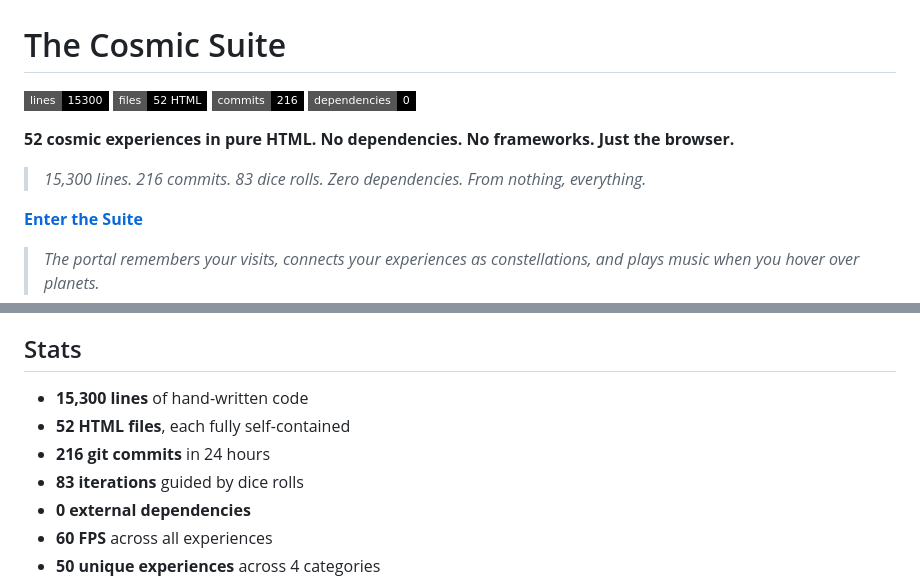
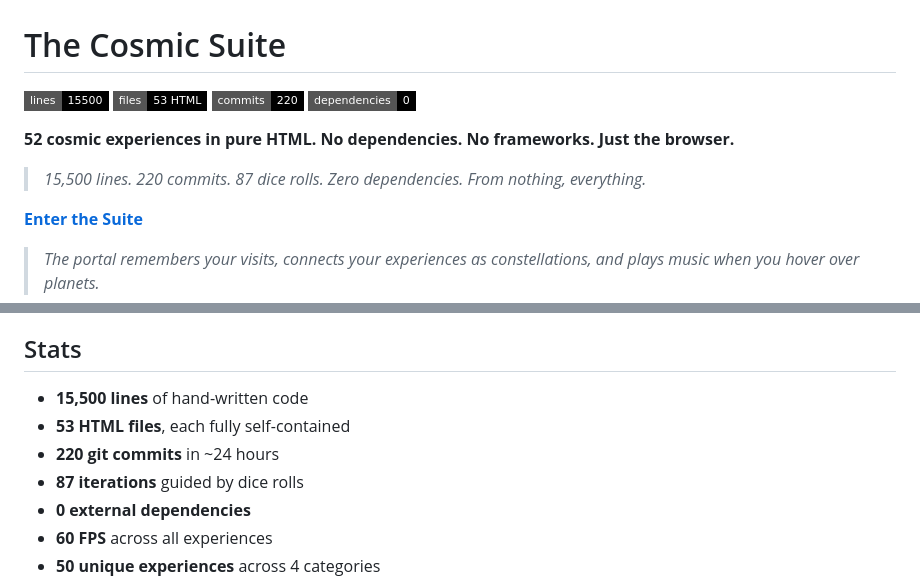
Before and after one commit to physics91/cosmic-suite, a Markdown page: README.md, 2 parts joined by grey strips. GitHub-like rendering; badges without logos.

Commit message:
docs: iteration 87 — final stats: 15500 lines, 53 files, 220 commits
The Cosmic Suite: 52 experiences across physics, music, chaos,
biology, mathematics, art, and meditation. Each one self-contained.
All interconnected. Built in 24 hours with 87 dice-guided iterations.

From nothing, everything. The universe is complete.

```diff
--- a/README.md
+++ b/README.md
@@ -1,10 +1,10 @@
 # The Cosmic Suite
 
-![Lines](https://img.shields.io/badge/lines-15300-black?style=flat-square) ![Files](https://img.shields.io/badge/files-52_HTML-black?style=flat-square) ![Commits](https://img.shields.io/badge/commits-216-black?style=flat-square) ![Deps](https://img.shields.io/badge/dependencies-0-black?style=flat-square)
+![Lines](https://img.shields.io/badge/lines-15500-black?style=flat-square) ![Files](https://img.shields.io/badge/files-53_HTML-black?style=flat-square) ![Commits](https://img.shields.io/badge/commits-220-black?style=flat-square) ![Deps](https://img.shields.io/badge/dependencies-0-black?style=flat-square)
 
 **52 cosmic experiences in pure HTML. No dependencies. No frameworks. Just the browser.**
 
-> *15,300 lines. 216 commits. 83 dice rolls. Zero dependencies. From nothing, everything.*
+> *15,500 lines. 220 commits. 87 dice rolls. Zero dependencies. From nothing, everything.*
 
 **[Enter the Suite](https://physics91.github.io/cosmic-suite/portal.html)**
 
@@ -100,10 +100,10 @@ index.html           — Digital Cosmos (4679 lines, the flagship)
 
 ## Stats
 
-- **15,300 lines** of hand-written code
-- **52 HTML files**, each fully self-contained
-- **216 git commits** in 24 hours
-- **83 iterations** guided by dice rolls
+- **15,500 lines** of hand-written code
+- **53 HTML files**, each fully self-contained
+- **220 git commits** in ~24 hours
+- **87 iterations** guided by dice rolls
 - **0 external dependencies**
 - **60 FPS** across all experiences
 - **50 unique experiences** across 4 categories
```
